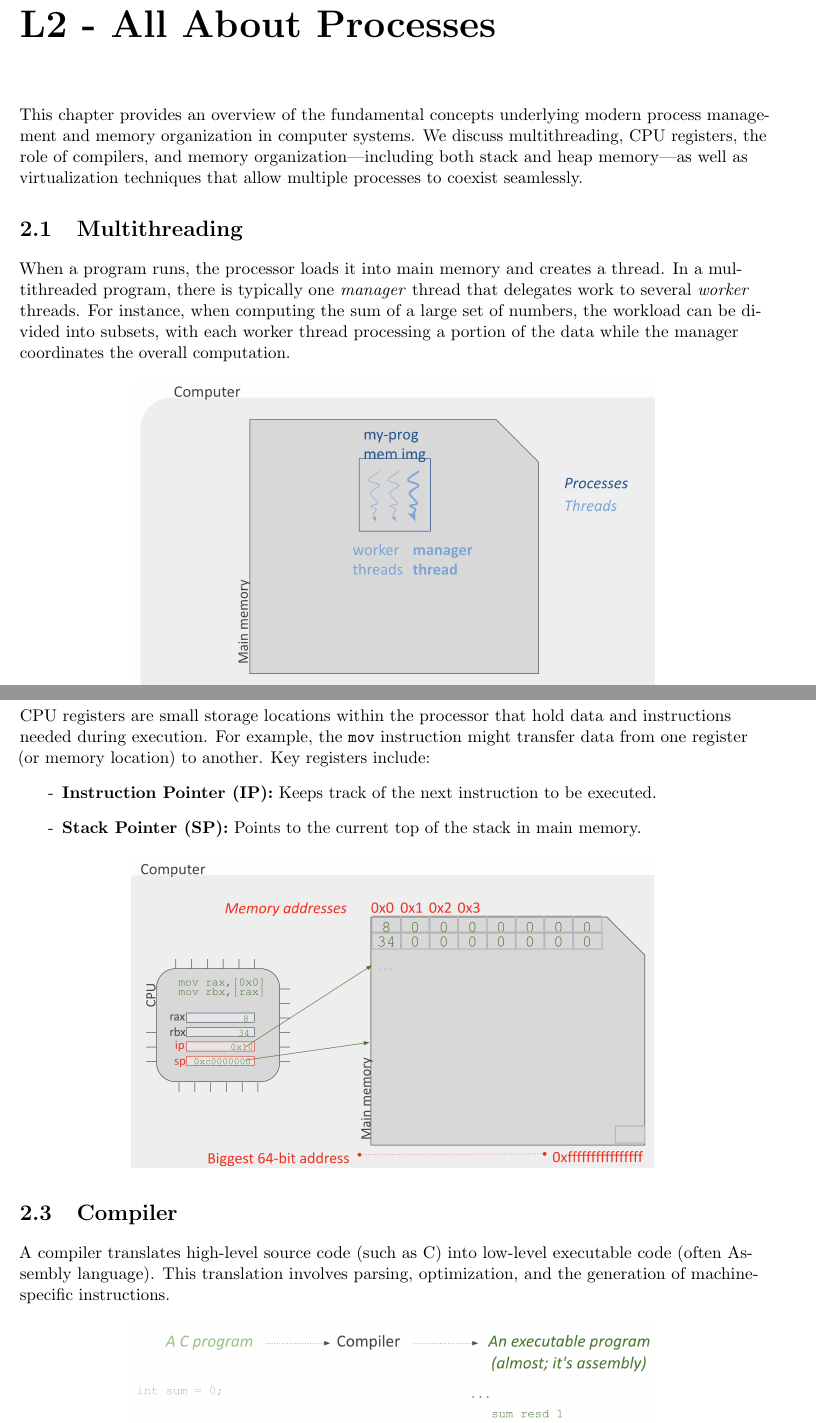
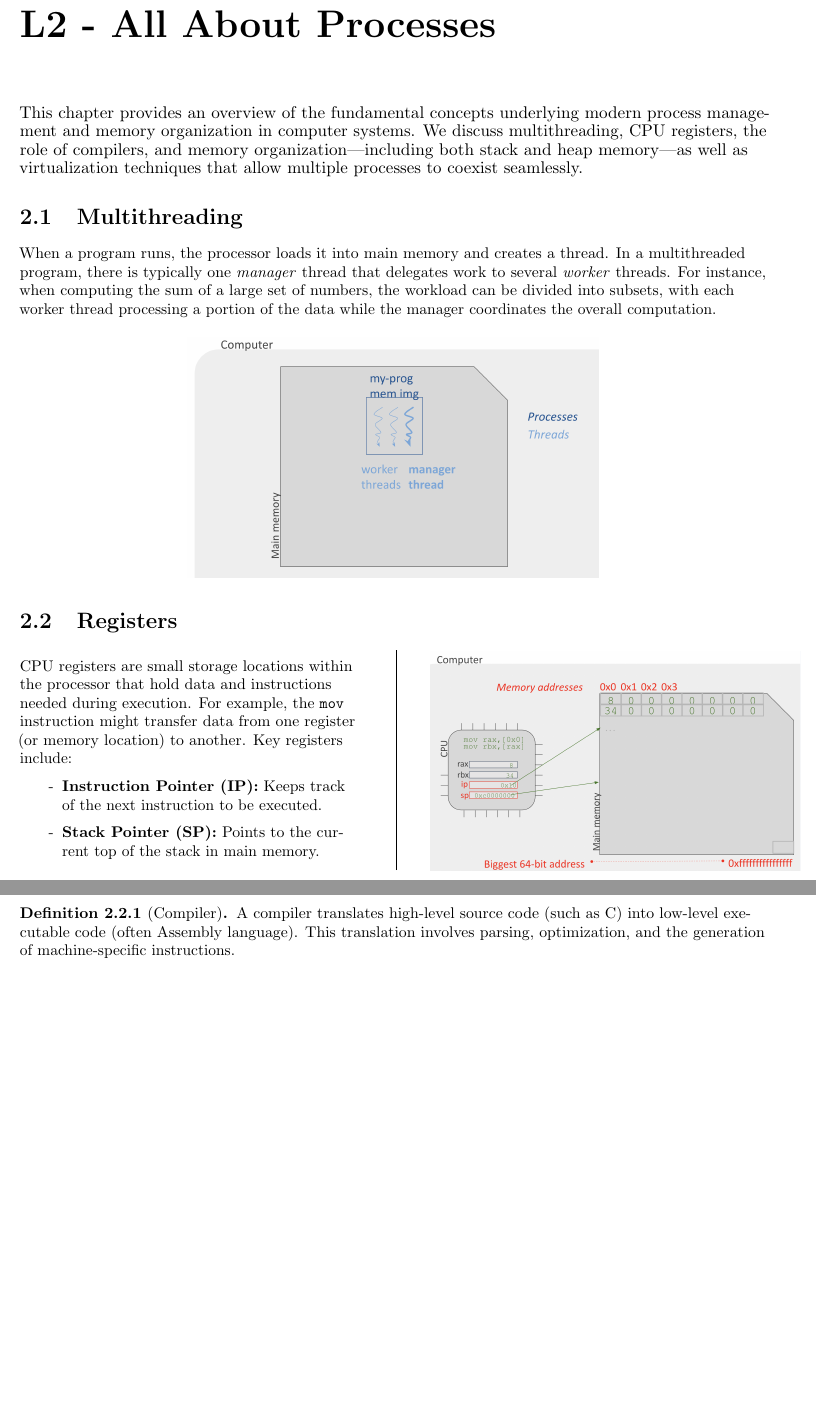
Before and after one commit to elazdi-al/compsys, a LaTeX book (compsys.tex, which reads chapters/L2/L2.tex): two parts of pages 17 and 18 of 23 before the commit and two parts of pages 17 and 18 of 21 after it, joined at a grey line, cut so that both start at the same text, the shorter picture padded with empty space. Compiled offline with pdfLaTeX.

Commit message:
fix: spacing L2

```diff
--- a/chapters/L2/L2.tex
+++ b/chapters/L2/L2.tex
@@ -1,11 +1,10 @@
 
 \chapter{L2 - All About Processes}
-
 This chapter provides an overview of the fundamental concepts underlying modern process management and memory organization in computer systems. We discuss multithreading, CPU registers, the role of compilers, and memory organization—including both stack and heap memory—as well as virtualization techniques that allow multiple processes to coexist seamlessly.
-
+\small
 \section{Multithreading}
 When a program runs, the processor loads it into main memory and creates a thread. In a multithreaded program, there is typically one \emph{manager} thread that delegates work to several \emph{worker} threads. For instance, when computing the sum of a large set of numbers, the workload can be divided into subsets, with each worker thread processing a portion of the data while the manager coordinates the overall computation.
 
 \begin{center}
-    \includegraphics[width=0.7\textwidth]{chapters/L2/images/multi_threads.png}
+    \includegraphics[width=0.55\textwidth]{chapters/L2/images/multi_threads.png}
 \end{center}
@@ -13,13 +12,20 @@ When a program runs, the processor loads it into main memory and creates a threa
 \section{Registers}
+\begin{minipage}{0.45\textwidth}
 CPU registers are small storage locations within the processor that hold data and instructions needed during execution. For example, the \texttt{mov} instruction might transfer data from one register (or memory location) to another. Key registers include:
 \begin{itemize}
   \item[-] \textbf{Instruction Pointer (IP):} Keeps track of the next instruction to be executed.
   \item[-] \textbf{Stack Pointer (SP):} Points to the current top of the stack in main memory.
 \end{itemize}
-
+\end{minipage}
+\hfill
+\vline
+\hfill
+\begin{minipage}{0.45\textwidth}
 \begin{center}
-    \includegraphics[width=0.7\textwidth]{chapters/L2/images/registers.png}
+    \includegraphics[width=1.1\textwidth]{chapters/L2/images/registers.png}
 \end{center}
-
-\section{Compiler}
+\end{minipage}
+\newpage
+\begin{definition}[Compiler]
 A compiler translates high-level source code (such as C) into low-level executable code (often Assembly language). This translation involves parsing, optimization, and the generation of machine-specific instructions.
+\end{definition}
```
Also changed, not shown: chapters/L2/L2.tex (7 more changed lines), 16 other files.
